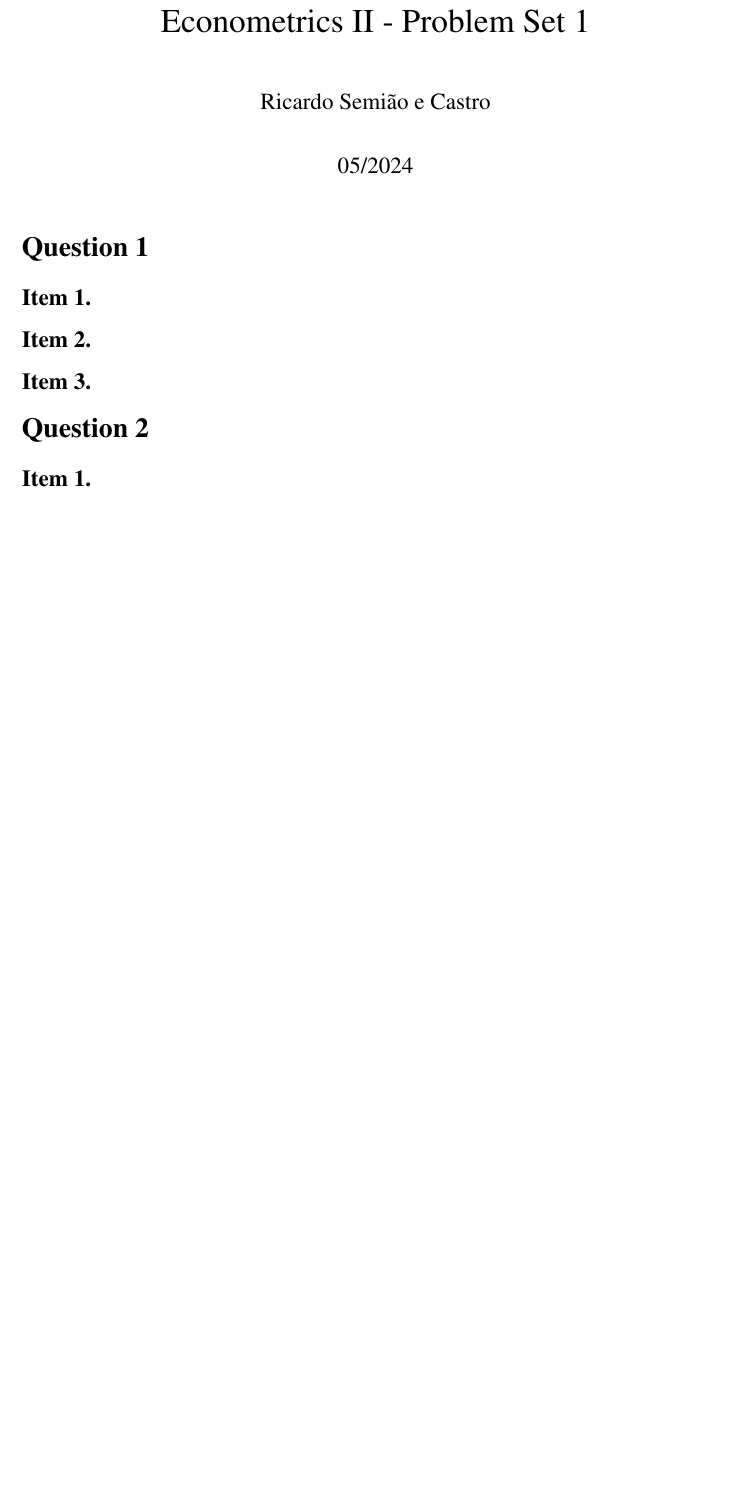
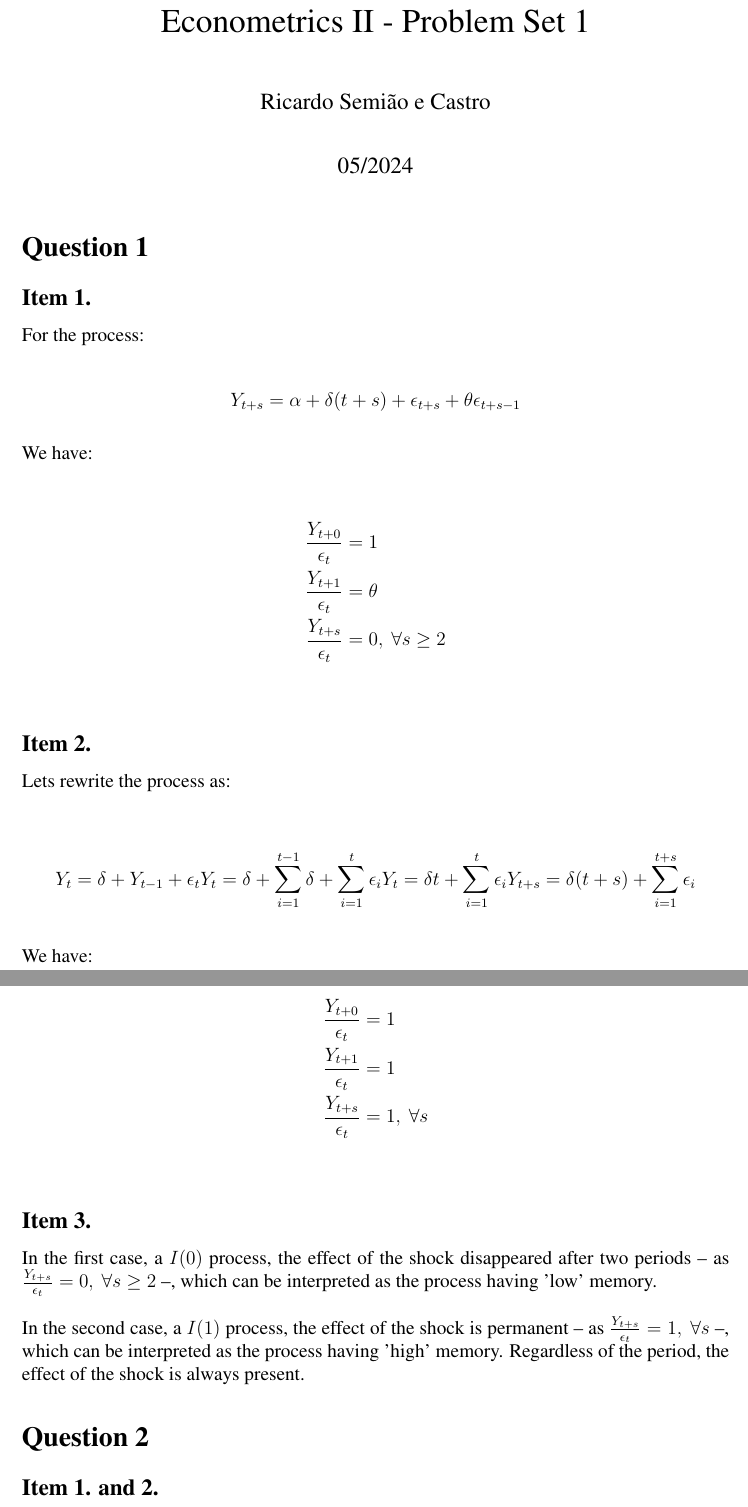
Before and after one commit to ricardo-semiao/task-econometrics2, a LaTeX document (ps2/ps2_text.tex): part of page 1 of 2 before the commit and two parts of pages 1 and 2 of 4 after it, the two joined at a grey line, cut so that both start at the same text, the shorter picture padded with empty space. Compiled offline with pdfLaTeX.

Commit message:
Solved question 1 of ps2

```diff
--- a/ps2/ps2_text.tex
+++ b/ps2/ps2_text.tex
@@ -48,16 +48,54 @@
 
 \maketitle
 
+
 \section*{Question 1}
 
 \subsection*{Item 1.}
+For the process:
+
+$$
+Y_{t+s} = \alpha + \delta(t+s) + \epsilon_{t+s} + \theta \epsilon_{t+s-1}
+$$
+
+We have:
+
+\begin{align*}
+    \frac{Y_{t+0}}{\epsilon_{t}} &= 1\\
+    \frac{Y_{t+1}}{\epsilon_{t}} &= \theta\\
+    \frac{Y_{t+s}}{\epsilon_{t}} &= 0,~ \forall s \geq 2\\
+\end{align*}
+
 
 \subsection*{Item 2.}
 
+Lets rewrite the process as:
+
+$$
+Y_{t} = \delta + Y_{t-1} + \epsilon_{t}\\
+Y_{t} = \delta + \sum_{i=1}^{t-1}\delta + \sum_{i=1}^{t}\epsilon_{i}\\
+Y_{t} = \delta t + \sum_{i=1}^{t}\epsilon_{i}\\
+Y_{t+s} = \delta (t+s) + \sum_{i=1}^{t+s}\epsilon_{i}
+$$
+
+We have:
+
+\begin{align*}
+    \frac{Y_{t+0}}{\epsilon_{t}} &= 1\\
+    \frac{Y_{t+1}}{\epsilon_{t}} &= 1\\
+    \frac{Y_{t+s}}{\epsilon_{t}} &= 1,~ \forall s\\
+\end{align*}
+
+
 \subsection*{Item 3.}
+In the first case, a $I(0)$ process, the effect of the shock disappeared after two periods -- as $\frac{Y_{t+s}}{\epsilon_{t}} = 0,~ \forall s \geq 2$ --, which can be interpreted as the process having 'low' memory.
+
+In the second case, a $I(1)$ process, the effect of the shock is permanent -- as $\frac{Y_{t+s}}{\epsilon_{t}} = 1,~ \forall s$ --, which can be interpreted as the process having 'high' memory. Regardless of the period, the effect of the shock is always present.
+
+
 
 \section*{Question 2}
 
-\subsection*{Item 1.}
+\subsection*{Item 1. and 2.}
+Check the code in the file \textit{ps2\_main.R}. The results are:
 
-\subsection*{Item 2.}
```
Also changed, not shown: ps2/ps2_text.pdf, ps2/ps2_text.tex (16 more changed lines).
